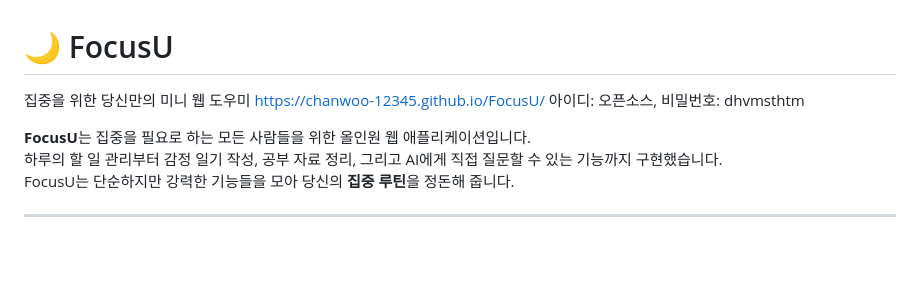
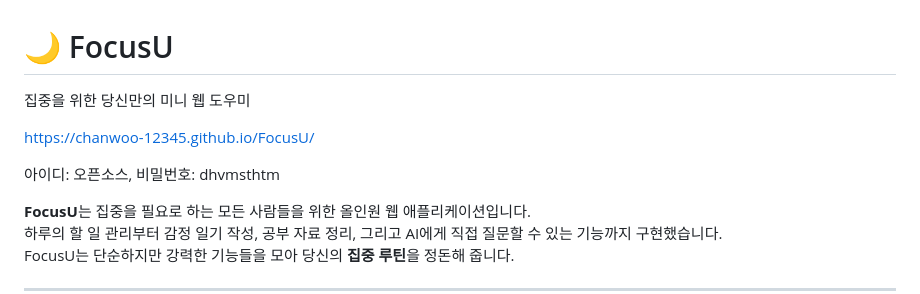
Before and after one commit to chanwoo-12345/FocusU, a Markdown page: README.md, the part around the change. Rendered like a GitHub page; blank space fills up the shorter version.

Commit message:
Update README.md (줄바꿈 추가)

```diff
--- a/README.md
+++ b/README.md
@@ -1,7 +1,7 @@
 # 🌙 FocusU
 집중을 위한 당신만의 미니 웹 도우미
-https://chanwoo-12345.github.io/FocusU/
-아이디: 오픈소스, 비밀번호: dhvmsthtm
+<p><a href="https://chanwoo-12345.github.io/FocusU/">https://chanwoo-12345.github.io/FocusU/</a></p>
+<p>아이디: 오픈소스, 비밀번호: dhvmsthtm</p>
 
 **FocusU**는 집중을 필요로 하는 모든 사람들을 위한 올인원 웹 애플리케이션입니다.
 하루의 할 일 관리부터 감정 일기 작성, 공부 자료 정리, 그리고 AI에게 직접 질문할 수 있는 기능까지 구현했습니다.
```
